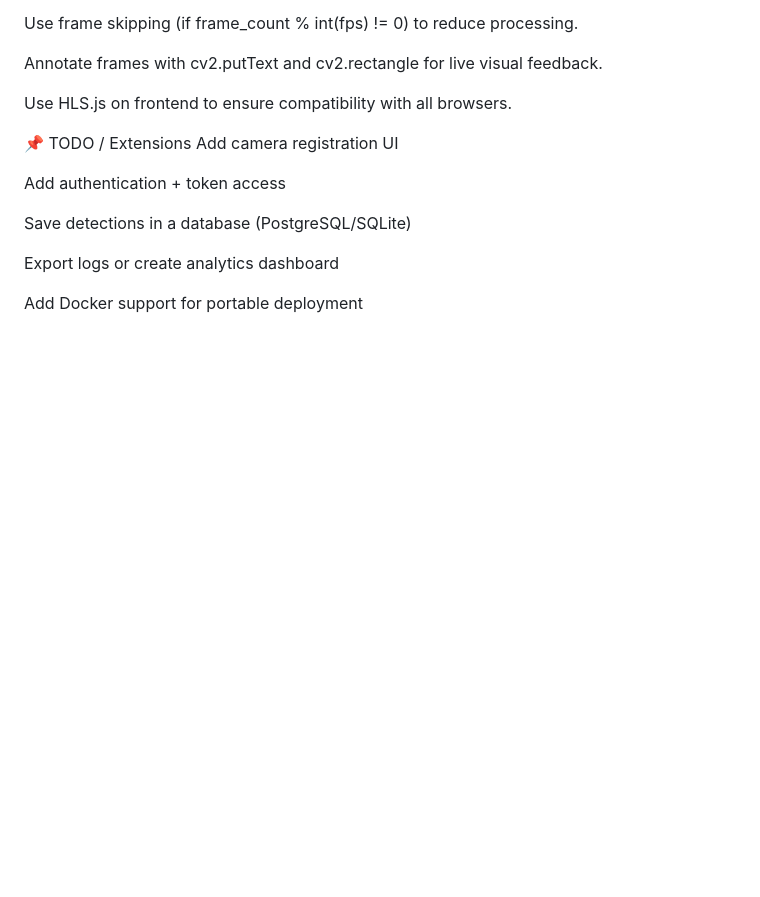
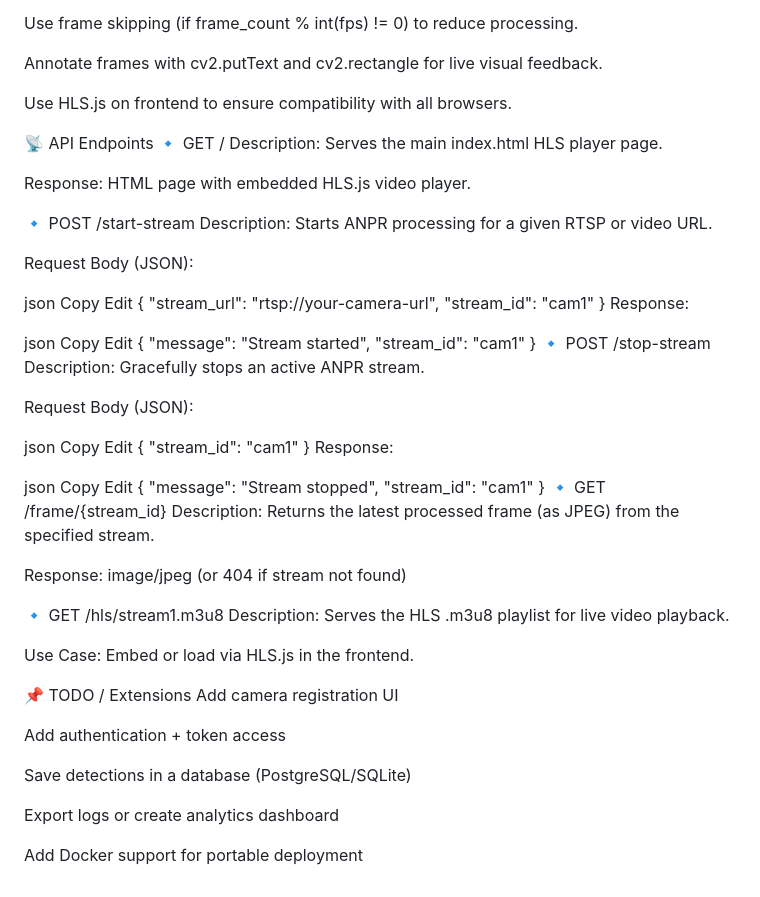
Before and after one commit to manish114/ANPR-Analytic, a Markdown page: README.md, the part around the change. Rendered like a GitHub page; blank space fills up the shorter version.

```diff
--- a/README.md
+++ b/README.md
@@ -105,6 +105,60 @@ Annotate frames with cv2.putText and cv2.rectangle for live visual feedback.
 
 Use HLS.js on frontend to ensure compatibility with all browsers.
 
+
+📡 API Endpoints
+🔹 GET /
+Description: Serves the main index.html HLS player page.
+
+Response: HTML page with embedded HLS.js video player.
+
+🔹 POST /start-stream
+Description: Starts ANPR processing for a given RTSP or video URL.
+
+Request Body (JSON):
+
+json
+Copy
+Edit
+{
+  "stream_url": "rtsp://your-camera-url",
+  "stream_id": "cam1"
+}
+Response:
+
+json
+Copy
+Edit
+{ "message": "Stream started", "stream_id": "cam1" }
+🔹 POST /stop-stream
+Description: Gracefully stops an active ANPR stream.
+
+Request Body (JSON):
+
+json
+Copy
+Edit
+{
+  "stream_id": "cam1"
+}
+Response:
+
+json
+Copy
+Edit
+{ "message": "Stream stopped", "stream_id": "cam1" }
+🔹 GET /frame/{stream_id}
+Description: Returns the latest processed frame (as JPEG) from the specified stream.
+
+Response: image/jpeg (or 404 if stream not found)
+
+🔹 GET /hls/stream1.m3u8
+Description: Serves the HLS .m3u8 playlist for live video playback.
+
+Use Case: Embed or load via HLS.js in the frontend.
+
+
+
 📌 TODO / Extensions
  Add camera registration UI
 
```
